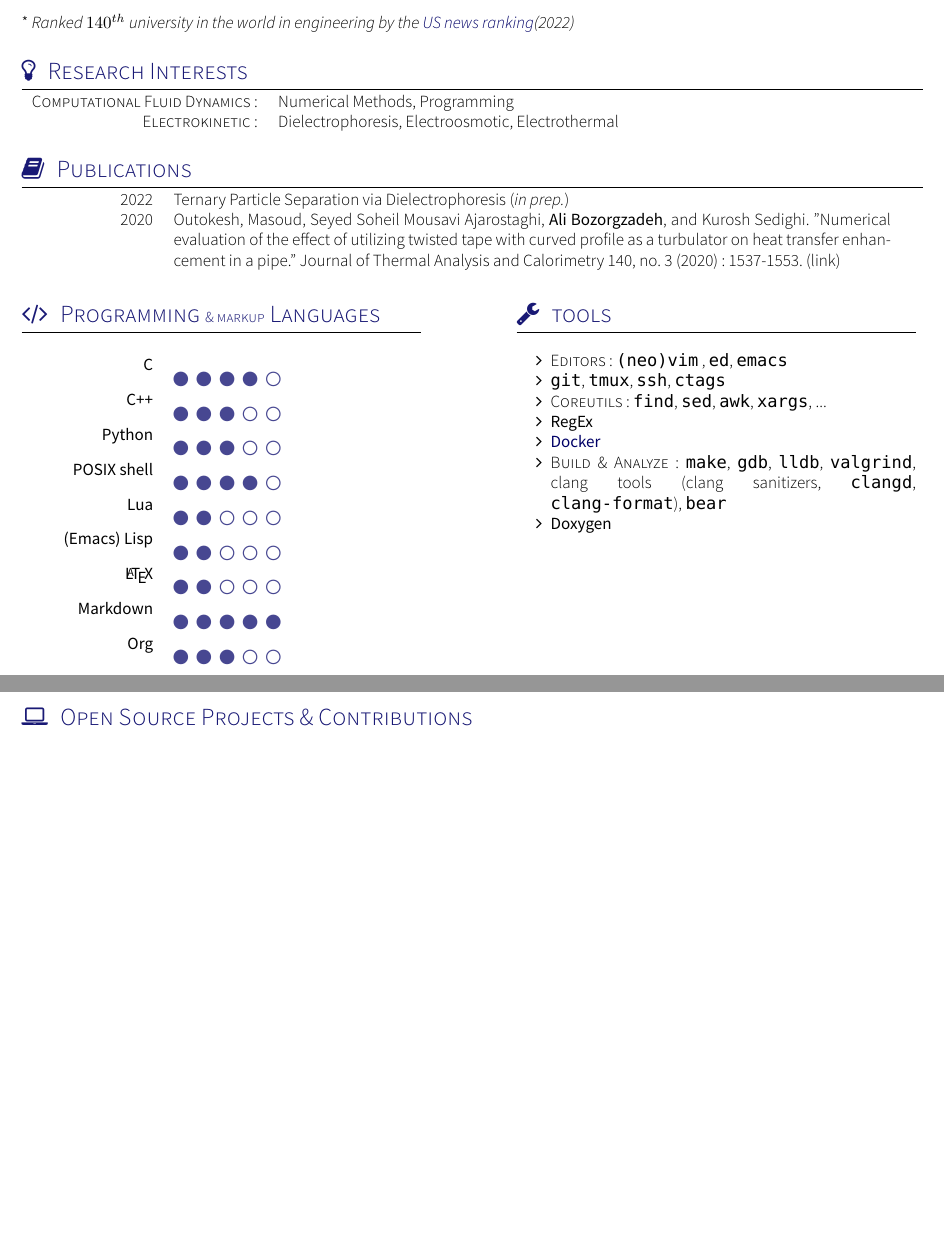
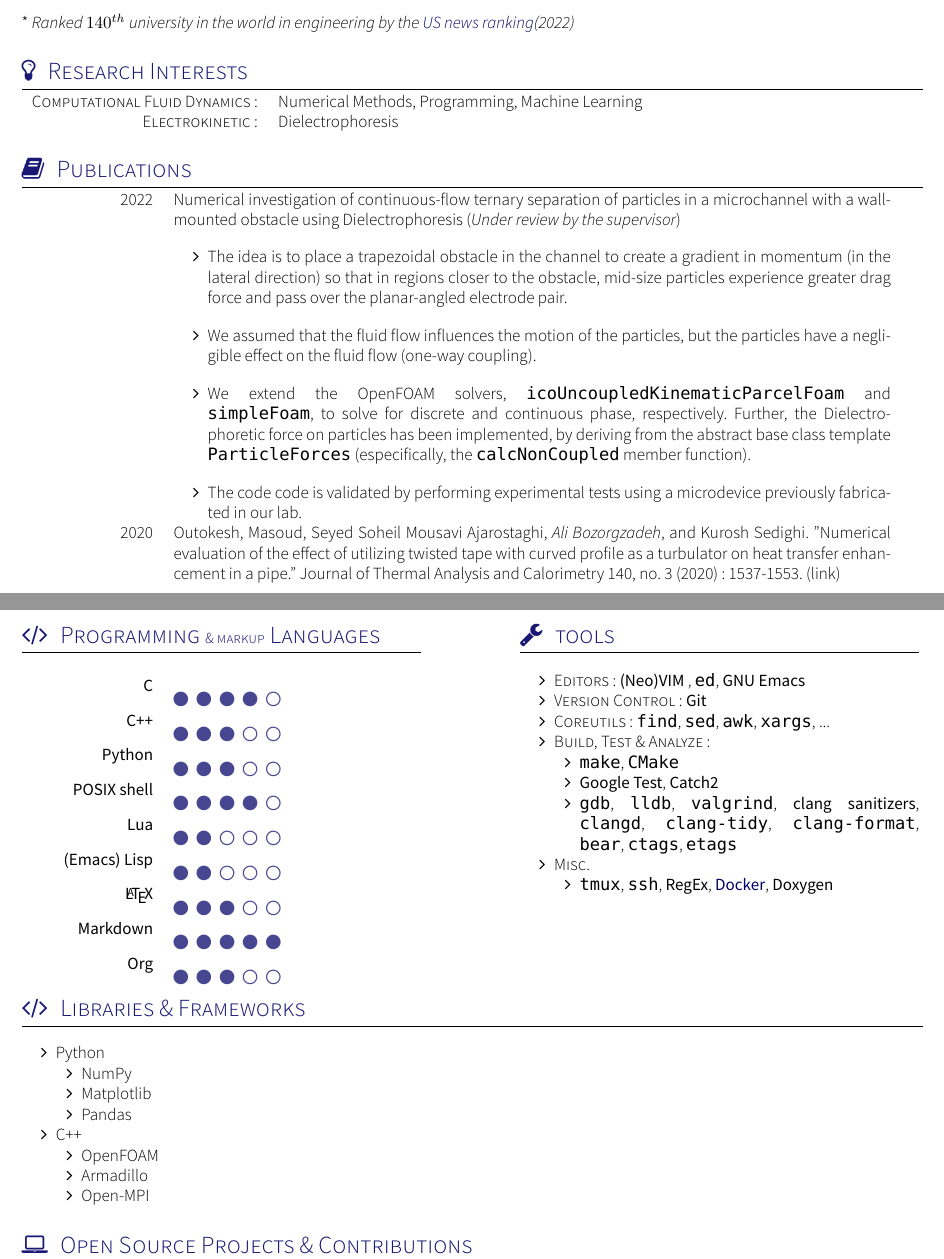
Before and after one commit to abzrg/cv, a LaTeX CV (cv.tex, which reads section_interests.tex, section_languages.tex, section_publications_etc.tex): two parts of pages 1 and 2 of 2 before the commit and two parts of pages 1 and 2 of 3 after it, joined at a grey line, cut so that both start at the same text, the shorter picture padded with empty space. Compiled offline with XeLaTeX; a missing font is replaced by an installed copy or a similar font; a LaTeX package or settings file that is missing is left out.

Commit message:
update cv
- Update google scholar link
- rearange links
- add explanation to publications
- move skills and tools to next page

```diff
--- a/cv.tex
+++ b/cv.tex
@@ -13,11 +13,12 @@
 
 \socialinfo{
   \address{Amol, Mazandaran, Iran}
-	\smartphone{+98 911 741 7550}\\
-	\email{aliiiib95@gmail.com}
+  \smartphone{+98 911 741 7550}
+  \email{alixbozorgzadeh@gmail.com}
+  \personalLink{Personal Website}{https://reverseila.github.io}\\
   \github{reverseila}
   \personalLink{CFD-Online}{https://www.cfd-online.com/Forums/members/reverseila.html}
-	\personalLink{Google Scholar}{https://scholar.google.com/citations?user=GnrTERgAAAAJ&hl=en}
+  \personalLink{Google Scholar}{https://scholar.google.com/citations?user=itt9zx8AAAAJ}
   \personalLink{ResearchGate}{https://www.researchgate.net/profile/Ali-Bozorgzadeh}
   %\infos{}
 }
--- a/section_interests.tex
+++ b/section_interests.tex
@@ -1,5 +1,5 @@
 \sectionTitle{Research Interests}{\faLightbulbO}
 \begin{tabular}{rl}
-   \textsc{Computational Fluid Dynamics:} & Numerical Methods, Programming} \\
-   \textsc{Electrokinetic:} & Dielectrophoresis, Electroosmotic, Electrothermal \\
+   \textsc{Computational Fluid Dynamics:} & Numerical Methods, Programming, Machine Learning \\
+   \textsc{Electrokinetic:} & Dielectrophoresis \\
 \end{tabular}
--- a/section_languages.tex
+++ b/section_languages.tex
@@ -14,24 +14,53 @@
 {\sectionTitle{Programming {\small \& markup} Languages}{\faCode}
 \begin{skills}
     \skill{C}{4}
-	\skill{C++}{3}
-	\skill{Python}{3}
+  \skill{C++}{3}
+  \skill{Python}{3}
     \skill{POSIX shell}{4}
     \skill{Lua}{2}
     \skill{(Emacs) Lisp}{2}
-    \skill{\LaTeX}{2}
+    \skill{\LaTeX}{3}
     \skill{Markdown}{5}
     \skill{Org}{3}
 \end{skills}}
 {\sectionTitle{tools}{\faWrench}
 \vspace{1em}
 \begin{itemize}
-    \item \textsc{Editors}: \texttt{(neo)vim} , \texttt{ed}, \texttt{emacs}
-    \item \texttt{git}, \texttt{tmux}, \texttt{ssh}, \texttt{ctags}
-    \item \textsc{Coreutils}: \texttt{find}, \texttt{sed}, \texttt{awk}, \texttt{xargs}, ...
-    \item \textbf{RegEx}
-    \item \href{https://gist.github.com/reverseila/33d9173c872fb34efa055326859b0c5b}{\color{basecolor} \textbf{Docker}}
-    \item \textsc{Build \& Analyze}: \texttt{make}, \texttt{gdb}, \texttt{lldb}, \texttt{valgrind}, clang tools (clang sanitizers, \texttt{clangd}, \texttt{clang-format}), \texttt{bear}
-    \item \textbf{Doxygen}
+  \item \textsc{Editors}: \textbf{(Neo)VIM} , \texttt{ed}, \textbf{GNU Emacs}
+  \item \textsc{Version Control}: \textbf{Git}
+  \item \textsc{Coreutils}: \texttt{find}, \texttt{sed}, \texttt{awk}, \texttt{xargs}, ...
+  \item \textsc{Build, Test \& Analyze}:
+    \begin{itemize}
+      \item \texttt{make}, \texttt{CMake}
+      \item \textbf{Google Test}, \textbf{Catch2}
+      \item \texttt{gdb}, \texttt{lldb}, \texttt{valgrind}, \textbf{clang sanitizers}, \texttt{clangd}, \texttt{clang-tidy}, \texttt{clang-format}, \texttt{bear}, \texttt{ctags}, \texttt{etags}
+    \end{itemize}
+  \item \textsc{Misc.}
+    \begin{itemize}
+      \item \texttt{tmux},
+      \texttt{ssh},
+      \textbf{RegEx},
+      \href{https://gist.github.com/reverseila/33d9173c872fb34efa055326859b0c5b}{\color{basecolor} \textbf{Docker}},
+      \textbf{Doxygen}
+    \end{itemize}
 \end{itemize}
 }
+
+{
+  \sectionTitle{Libraries \& Frameworks}{\faCode}
+\vspace{1em}
+  \begin{itemize}
+    \item Python
+      \begin{itemize}
+        \item NumPy
+        \item Matplotlib
+        \item Pandas
+      \end{itemize}
+    \item C++
+      \begin{itemize}
+        \item OpenFOAM
+        \item Armadillo
+        \item Open-MPI
+      \end{itemize}
+  \end{itemize}
+}
--- a/section_publications_etc.tex
+++ b/section_publications_etc.tex
@@ -15,12 +15,37 @@
 \begin{scholarship}
   \scholarshipentry{2022}
   {
-    Ternary Particle Separation via Dielectrophoresis (\emph{in prep.})
-  }
+    Numerical investigation of continuous-flow ternary separation of particles
+    in a microchannel with a wall-mounted obstacle using Dielectrophoresis
+    (\emph{Under review by the \href{supervisor}{supervisor}})
+ \vspace{10pt}
+  \begin{itemize}
 
-  \scholarshipentry{2020}
-  {
-    Outokesh, Masoud, Seyed Soheil Mousavi Ajarostaghi, \textbf{Ali Bozorgzadeh}, and Kurosh Sedighi. "Numerical evaluation of the effect of utilizing twisted tape with curved profile as a turbulator on heat transfer enhancement in a pipe." Journal of Thermal Analysis and Calorimetry 140, no. 3 (2020): 1537-1553. (\href{https://link.springer.com/article/10.1007/s10973-020-09336-0}{link})
+    \item The idea is to place a trapezoidal obstacle in the channel to create
+        a gradient in momentum (in the lateral direction) so that in regions
+        closer to the obstacle, mid-size particles experience greater drag force
+        and pass over the planar-angled electrode pair.\vspace{10pt}
+
+    \item We assumed that the fluid flow influences the motion of the particles, but
+          the particles have a negligible effect on the fluid flow (one-way
+          coupling).\vspace{10pt}
+
+    \item We extend the OpenFOAM solvers,
+          \texttt{icoUncoupledKinematicParcelFoam} and \texttt{simpleFoam}, to
+          solve for discrete and continuous phase, respectively. Further,
+          the Dielectrophoretic force on particles has been implemented, by
+          deriving from the abstract base class template \texttt{ParticleForces}
+          (especifically, the \texttt{calcNonCoupled} member function).
+  \vspace{10pt}
+    \item The code code is validated by performing experimental tests using
+      a microdevice previously fabricated in our lab.
+
+  \end{itemize}
+}
+
+\scholarshipentry{2020}
+{
+  Outokesh, Masoud, Seyed Soheil Mousavi Ajarostaghi, \emph{Ali Bozorgzadeh}, and Kurosh Sedighi. "Numerical evaluation of the effect of utilizing twisted tape with curved profile as a turbulator on heat transfer enhancement in a pipe." Journal of Thermal Analysis and Calorimetry 140, no. 3 (2020): 1537-1553. (\href{https://link.springer.com/article/10.1007/s10973-020-09336-0}{link})
   }
 
 \end{scholarship}
```
Also changed, not shown: section_references.tex (+1 -1 lines), cv.tex (16 more changed lines). Lines whose indentation alone changed are shown as unchanged.
